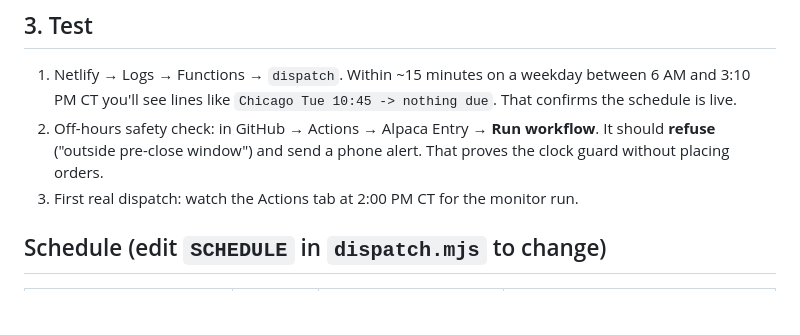
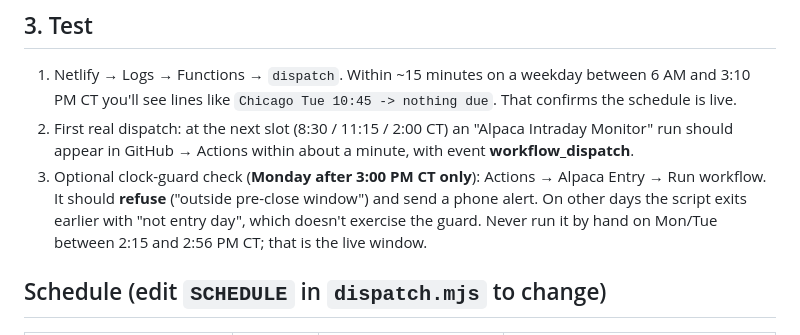
Before and after one commit to connormortoncbtx-sketch/momentum-system, a Markdown page: docs/scheduler_setup.md, the part around the change. Drawn GitHub-style; blank space fills up the shorter version.

Commit message:
docs: correct clock-guard test (only meaningful Monday after close)
Co-Authored-By: Claude Opus 5.5 <noreply@anthropic.com>
Claude-Session: https://claude.ai/code/session_01NQksnTKH6U3HinFRXxz3fh

```diff
--- a/docs/scheduler_setup.md
+++ b/docs/scheduler_setup.md
@@ -40,10 +40,14 @@ builds aren't being charged.
 1. Netlify → Logs → Functions → `dispatch`. Within ~15 minutes on a weekday
    between 6 AM and 3:10 PM CT you'll see lines like
    `Chicago Tue 10:45 -> nothing due`. That confirms the schedule is live.
-2. Off-hours safety check: in GitHub → Actions → Alpaca Entry → **Run
-   workflow**. It should **refuse** ("outside pre-close window") and send a
-   phone alert. That proves the clock guard without placing orders.
-3. First real dispatch: watch the Actions tab at 2:00 PM CT for the monitor run.
+2. First real dispatch: at the next slot (8:30 / 11:15 / 2:00 CT) an
+   "Alpaca Intraday Monitor" run should appear in GitHub → Actions within
+   about a minute, with event **workflow_dispatch**.
+3. Optional clock-guard check (**Monday after 3:00 PM CT only**): Actions →
+   Alpaca Entry → Run workflow. It should **refuse** ("outside pre-close
+   window") and send a phone alert. On other days the script exits earlier
+   with "not entry day", which doesn't exercise the guard. Never run it by
+   hand on Mon/Tue between 2:15 and 2:56 PM CT; that is the live window.
 
 ## Schedule (edit `SCHEDULE` in `dispatch.mjs` to change)
 
```
